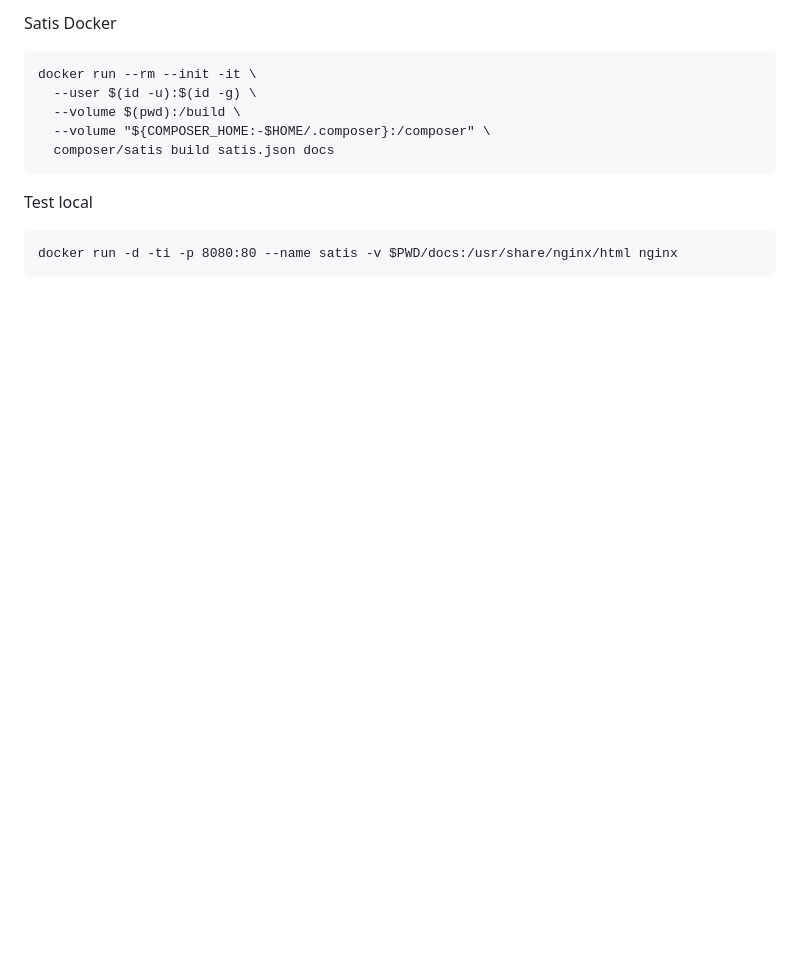
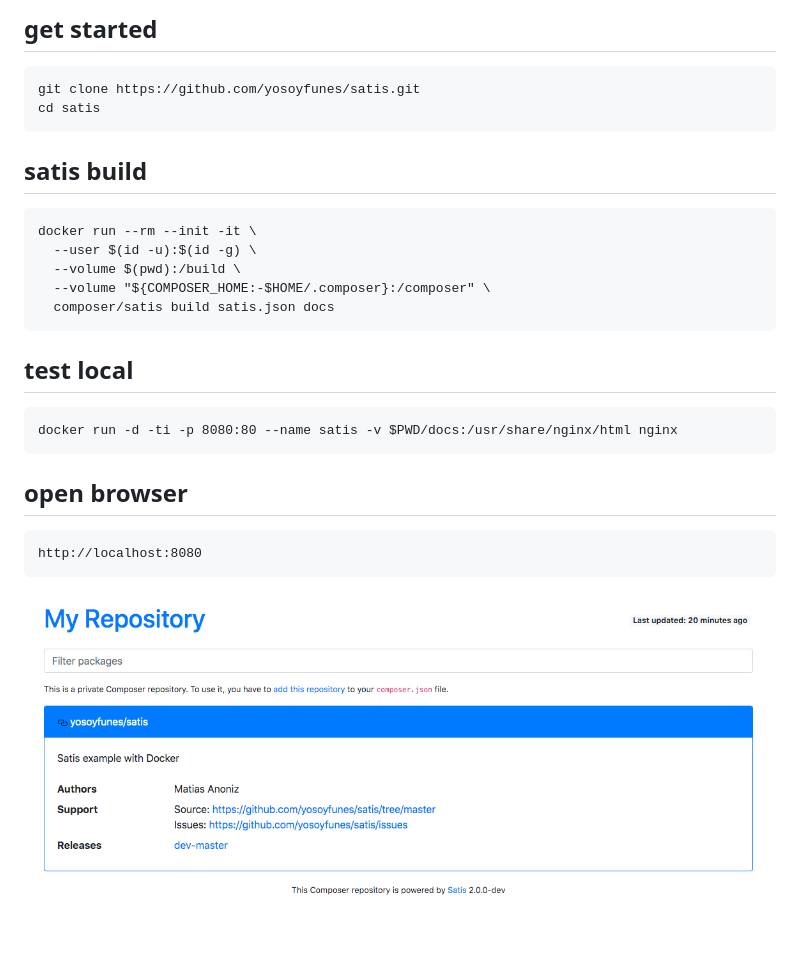
Before and after one commit to yosoyfunes/satis, a Markdown page: README.md, the part around the change. Drawn GitHub-style; pictures changed too: img/example.jpg (added); blank space fills up the shorter version.

````diff
--- a/README.md
+++ b/README.md
@@ -1,4 +1,11 @@
-Satis Docker
+## get started
+
+```
+git clone https://github.com/yosoyfunes/satis.git
+cd satis
+```
+
+## satis build
 
 ```
 docker run --rm --init -it \
@@ -8,9 +15,16 @@ docker run --rm --init -it \
   composer/satis build satis.json docs
 ```
 
-
-Test local
+## test local
 
 ```
 docker run -d -ti -p 8080:80 --name satis -v $PWD/docs:/usr/share/nginx/html nginx
 ```
+
+## open browser
+
+```
+http://localhost:8080
+```
+
+![example](img/example.jpg)
````
Also changed, not shown: 5 other files.
